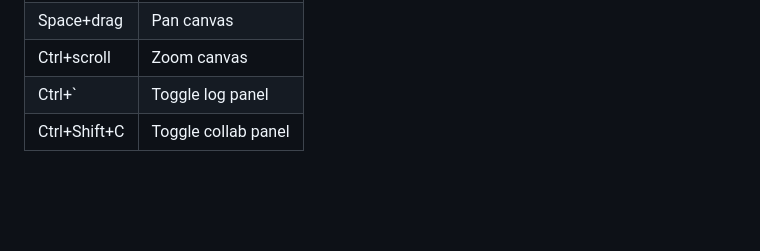
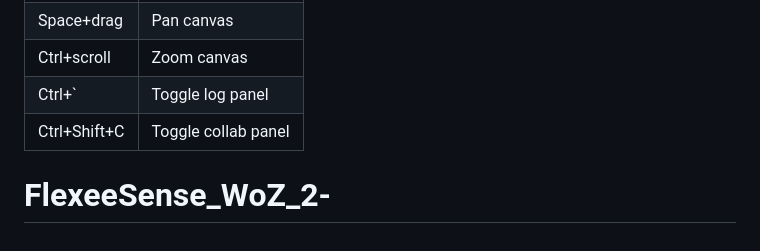
Before and after one commit to NushratRia/FlexeeSense_WoZ_2, a Markdown page: README.md, the part around the change. Rendered like a GitHub page; blank space fills up the shorter version.

```diff
--- a/README.md
+++ b/README.md
@@ -83,3 +83,4 @@ flexeesense2/
 | Ctrl+scroll | Zoom canvas           |
 | Ctrl+`      | Toggle log panel      |
 | Ctrl+Shift+C| Toggle collab panel   |
+# FlexeeSense_WoZ_2-
```
